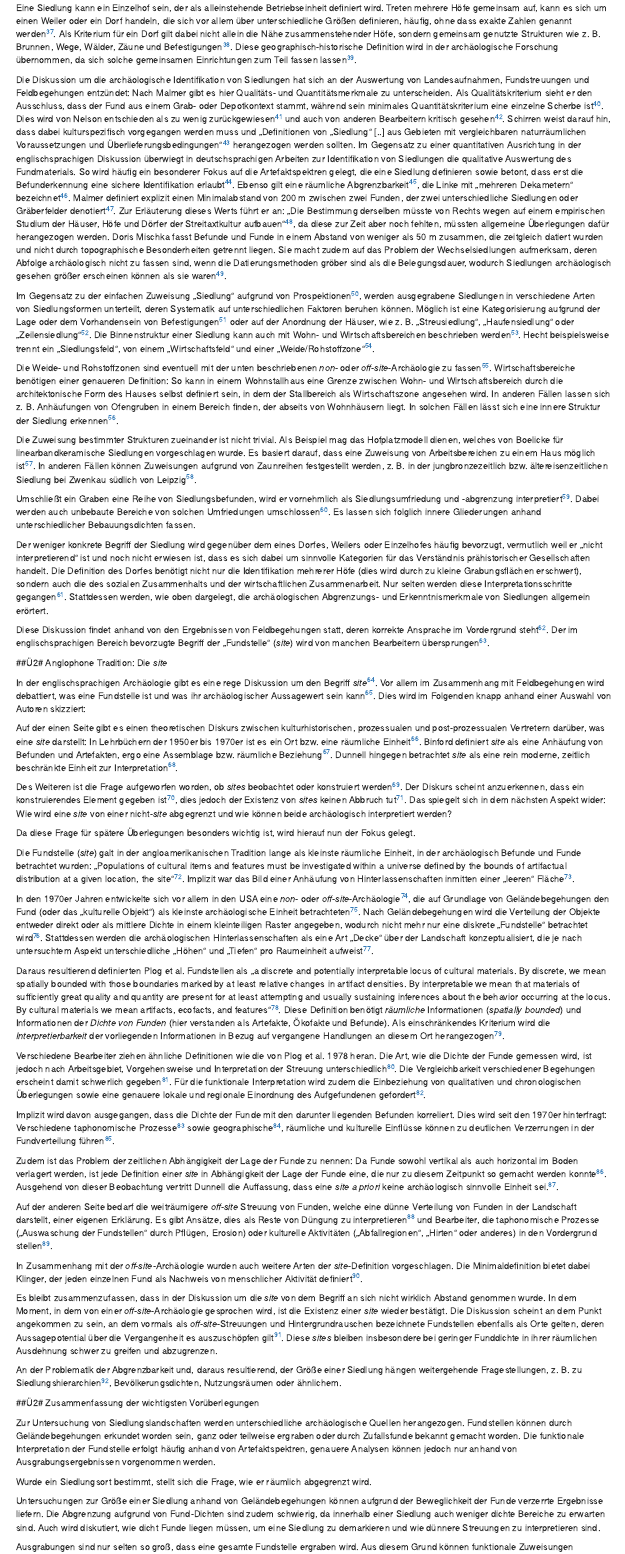
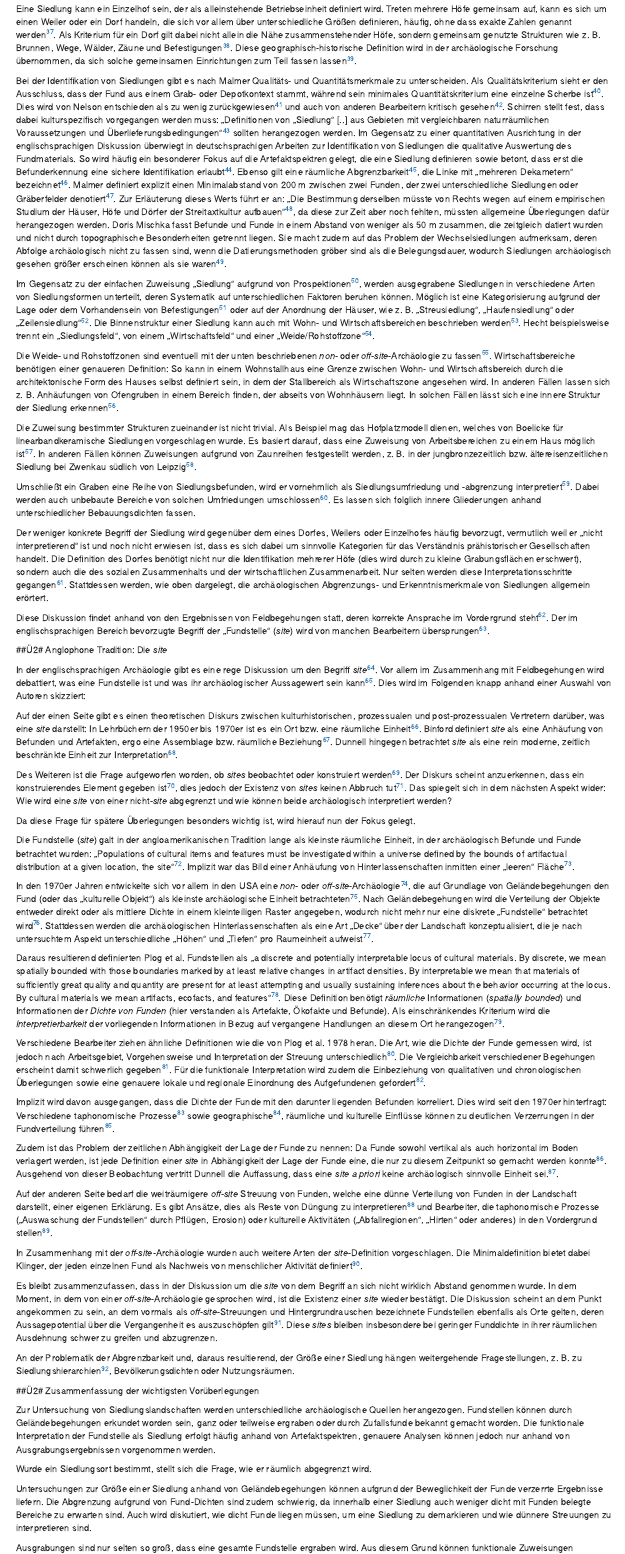
Before and after one commit to SCSchmidt/sitedefinition, an R Markdown document (analysis/paper/paper_after_peer_review.Rmd): the page in a window 1100 px wide, from 1620 px down before the commit and from 1640 px down after it, so that both start at the same text. Rendered offline with R 4.5, knitr and Pandoc, with nearby package versions; drawn as R Markdown's standard HTML page in place of the format the file asks for; some code elsewhere in the file could not run offline.

Commit message:
Überarbeitung nach Dursicht bis Ende Vorüberlegungen.

```diff
--- a/analysis/paper/paper_after_peer_review.Rmd
+++ b/analysis/paper/paper_after_peer_review.Rmd
@@ -81,12 +82,12 @@ Erste Fundortkartierungen dieser Art, auf denen unterschiedliche Arten der beoba
 
 Neben diesen Erörterungen über die Abgrenzung einer Fundstelle wird in der deutschsprachigen Siedlungsarchäologie über die Definition und Identifikation einer Siedlung  diskutiert: Schirren moniert, dass „die Archäologischen Landesaufnahmen den Begriff „Siedlung“ und „Fundstelle“ nicht im Sinne eines definierten Vorkommens bestimmter Artefaktformen, Artefaktmengen oder das Auftreten von Befunden verwenden“^[@schirren_1997, 29.], sondern häufig synonym einsetzten^[@schirren_1997, 30.].
 
-Eine Siedlung ist ein Ort, an dem Menschen leben^[So oder ähnlich definiert z. B. bei Schirren (-@schirren_1997, 29) oder Hecht (-@hecht_2007, 28). Malmer nutzt den Begriff „Wohnplatz“ (@malmer_1962, 256-258).]. Dabei kann es sich sowohl um einen temporären (z. B. saisonal aufgesuchten) Ort handeln als auch um eine dauerhafte Siedlung. Insbesondere dauerhafte Siedlungen sind in der Regel mit „festen“  Wohn- und Wirtschaftsgebäuden in Verbindung zu bringen^[@hecht_2007, 28.] - eine Siedlungsweise, die in Deutschland erstmals mit den linearbandkeramischen Bauern auftritt.
+Eine Siedlung ist ein Ort, an dem Menschen leben^[So oder ähnlich definiert z. B. bei Schirren -@schirren_1997, 29 oder Hecht -@hecht_2007, 28. Malmer nutzt den Begriff „Wohnplatz“ (@malmer_1962, 256-258).]. Dabei kann es sich sowohl um einen temporären (z. B. saisonal aufgesuchten) Ort handeln als auch um eine dauerhafte Siedlung. Insbesondere dauerhafte Siedlungen sind in der Regel mit „festen“  Wohn- und Wirtschaftsgebäuden in Verbindung zu bringen^[@hecht_2007, 28.] - eine Siedlungsweise, die in Deutschland erstmals mit den linearbandkeramischen Bauern auftritt.
 
 Eine Siedlung kann ein Einzelhof sein, der als alleinstehende Betriebseinheit definiert wird. Treten mehrere Höfe gemeinsam auf, kann es sich um einen Weiler oder ein Dorf handeln, die sich vor allem über unterschiedliche Größen definieren, häufig, ohne dass exakte Zahlen genannt werden^[In Norwegen wird ein Weiler als aus zwei bis sechs Einzelhöfen in einem Abstand von 100 m bestehend, definiert (@loken_2005). Solche Abstandskriterien werden aber in den skandinavischen Ländern zunehmend kritisch betrachtet (@lund_2005, @carlie_2005).].
 Als Kriterium für ein Dorf gilt dabei nicht allein die Nähe zusammenstehender Höfe, sondern gemeinsam genutzte Strukturen wie z. B. Brunnen, Wege, Wälder, Zäune und Befestigungen^[@jager_2005, 83.]. Diese geographisch-historische Definition wird in der archäologische Forschung übernommen, da sich solche gemeinsamen Einrichtungen zum Teil fassen lassen^[@jankuhn_2005, 94.].
 
-Die Diskussion um die archäologische Identifikation von Siedlungen hat sich an der Auswertung von Landesaufnahmen, Fundstreuungen und Feldbegehungen entzündet: Nach Malmer gibt es hier Qualitäts- und Quantitätsmerkmale zu unterscheiden. Als Qualitätskriterium sieht er den Ausschluss, dass der Fund aus einem Grab- oder Depotkontext stammt, während sein minimales Quantitätskriterium eine einzelne Scherbe ist^[@malmer_1962, 256-258.]. Dies wird von Nelson entschieden als zu wenig zurückgewiesen^[@nelson_1988, 215-216.] und auch von anderen Bearbeitern kritisch gesehen^[@schirren_1997, 30-31; @hecht_2007, 29-33.]. Schirren weist darauf hin, dass dabei kulturspezifisch vorgegangen werden muss und „Definitionen von „Siedlung“ [..] aus Gebieten mit vergleichbaren naturräumlichen Voraussetzungen und Überlieferungsbedingungen“^[@schirren_1997, 30.] herangezogen werden sollten. Im Gegensatz zu einer quantitativen Ausrichtung in der englischsprachigen Diskussion überwiegt in deutschsprachigen Arbeiten zur Identifikation von Siedlungen die qualitative Auswertung des Fundmaterials. So wird häufig ein besonderer Fokus auf die Artefaktspektren gelegt, die eine Siedlung definieren sowie betont, dass erst die Befunderkennung eine sichere Identifikation erlaubt^[z. B. @linke_1976, 8; @heege_1989, 63-66; @schirren_1997, 31; @mischka_2007, 49.]. Ebenso gilt eine räumliche Abgrenzbarkeit^[@schirren_1997, 31.], die Linke mit „mehreren Dekametern“ bezeichnet^[„Treten in einer Verbreitung von mehreren Dekametern Keramikreste, Geräte oder deren Bruchstücke auf, so scheint es möglich zu sein, von diesem Fundplatz auch bei geringer Fundzahl als Siedlungplatz zu sprechen“ (@linke_1976, 8).]. Malmer definiert explizit einen Minimalabstand von 200 m zwischen zwei Funden, der zwei unterschiedliche Siedlungen oder Gräberfelder denotiert^[@malmer_1962, 258]. Zur Erläuterung dieses Werts führt er an: „Die Bestimmung derselben müsste von Rechts wegen auf einem empirischen Studium der Häuser, Höfe und Dörfer der Streitaxtkultur aufbauen“^[@malmer_1962, 258.], da diese zur Zeit aber noch fehlten, müssten allgemeine Überlegungen dafür herangezogen werden. Doris Mischka fasst Befunde und Funde in einem Abstand von weniger als 50 m zusammen, die zeitgleich datiert wurden und nicht durch topographische Besonderheiten getrennt liegen. Sie macht zudem auf das Problem der Wechselsiedlungen aufmerksam, deren Abfolge archäologisch nicht zu fassen sind, wenn die Datierungsmethoden gröber sind als die Belegungsdauer, wodurch Siedlungen archäologisch gesehen größer erscheinen können als sie waren^[@mischka_2007, 49-50.].
+Bei der Identifikation von Siedlungen gibt es nach Malmer Qualitäts- und Quantitätsmerkmale zu unterscheiden. Als Qualitätskriterium sieht er den Ausschluss, dass der Fund aus einem Grab- oder Depotkontext stammt, während sein minimales Quantitätskriterium eine einzelne Scherbe ist^[@malmer_1962, 256-258.]. Dies wird von Nelson entschieden als zu wenig zurückgewiesen^[@nelson_1988, 215-216.] und auch von anderen Bearbeitern kritisch gesehen^[@schirren_1997, 30-31; @hecht_2007, 29-33.]. Schirren stellt fest, dass dabei kulturspezifisch vorgegangen werden muss: „Definitionen von „Siedlung“ [..] aus Gebieten mit vergleichbaren naturräumlichen Voraussetzungen und Überlieferungsbedingungen“^[@schirren_1997, 30.] sollten herangezogen werden. Im Gegensatz zu einer quantitativen Ausrichtung in der englischsprachigen Diskussion überwiegt in deutschsprachigen Arbeiten zur Identifikation von Siedlungen die qualitative Auswertung des Fundmaterials. So wird häufig ein besonderer Fokus auf die Artefaktspektren gelegt, die eine Siedlung definieren sowie betont, dass erst die Befunderkennung eine sichere Identifikation erlaubt^[z. B. @linke_1976, 8; @heege_1989, 63-66; @schirren_1997, 31; @mischka_2007, 49.]. Ebenso gilt eine räumliche Abgrenzbarkeit^[@schirren_1997, 31.], die Linke mit „mehreren Dekametern“ bezeichnet^[„Treten in einer Verbreitung von mehreren Dekametern Keramikreste, Geräte oder deren Bruchstücke auf, so scheint es möglich zu sein, von diesem Fundplatz auch bei geringer Fundzahl als Siedlungplatz zu sprechen“ (@linke_1976, 8).]. Malmer definiert explizit einen Minimalabstand von 200 m zwischen zwei Funden, der zwei unterschiedliche Siedlungen oder Gräberfelder denotiert^[@malmer_1962, 258]. Zur Erläuterung dieses Werts führt er an: „Die Bestimmung derselben müsste von Rechts wegen auf einem empirischen Studium der Häuser, Höfe und Dörfer der Streitaxtkultur aufbauen“^[@malmer_1962, 258.], da diese zur Zeit aber noch fehlten, müssten allgemeine Überlegungen dafür herangezogen werden. Doris Mischka fasst Befunde und Funde in einem Abstand von weniger als 50 m zusammen, die zeitgleich datiert wurden und nicht durch topographische Besonderheiten getrennt liegen. Sie macht zudem auf das Problem der Wechselsiedlungen aufmerksam, deren Abfolge archäologisch nicht zu fassen sind, wenn die Datierungsmethoden gröber sind als die Belegungsdauer, wodurch Siedlungen archäologisch gesehen größer erscheinen können als sie waren^[@mischka_2007, 49-50.].
 
 Im Gegensatz zu der einfachen Zuweisung „Siedlung“ aufgrund von Prospektionen^[„Das grobe Raster einer weitgehend auf Lesefunden basierenden Untersuchung erlaubt in der Regel keine Aussagen über Fortbestand oder Wüstfallen einzelner Siedlungen, ebensowenig wie über die innere Struktur und Entwicklung“ (@schier_1990, 166).], werden ausgegrabene Siedlungen in verschiedene Arten von Siedlungsformen unterteilt, deren Systematik auf unterschiedlichen Faktoren beruhen können. Möglich ist eine Kategorisierung aufgrund der Lage oder dem Vorhandensein von Befestigungen^[@eggert_2005, 74.] oder auf der Anordnung der Häuser, wie z. B. „Streusiedlung“, „Haufensiedlung“ oder „Zeilensiedlung“^[vgl. @bernbeck_1997, 190; @steuer_2005.]. Die Binnenstruktur einer Siedlung kann auch mit Wohn- und Wirtschaftsbereichen beschrieben werden^[Zusammenfassend: @bernbeck_1997, 183-185.]. Hecht beispielsweise trennt ein „Siedlungsfeld“,  von einem „Wirtschaftsfeld“ und einer „Weide/Rohstoffzone“^[@hecht_2007, 29.].
 
@@ -131,15 +132,15 @@ In Zusammenhang mit der *off-site-*Archäologie wurden auch weitere Arten der *s
 
 Es bleibt zusammenzufassen, dass in der Diskussion um die *site* von dem Begriff an sich nicht wirklich Abstand genommen wurde. In dem Moment, in dem von einer *off-site*-Archäologie gesprochen wird, ist die Existenz einer *site* wieder bestätigt. Die Diskussion scheint an dem Punkt angekommen zu sein, an dem vormals als *off-site*-Streuungen und Hintergrundrauschen bezeichnete Fundstellen ebenfalls als Orte gelten, deren Aussagepotential über die Vergangenheit es auszuschöpfen gilt^[@vanhaverbeke_2008-1, 3.]. Diese *sites* bleiben insbesondere bei geringer Funddichte in ihrer räumlichen Ausdehnung schwer zu greifen und abzugrenzen.
 
-An der Problematik der Abgrenzbarkeit und, daraus resultierend, der Größe einer Siedlung hängen weitergehende Fragestellungen, z. B. zu Siedlungshierarchien^[z. B. @zimmermann_2004, 61-65.], Bevölkerungsdichten, Nutzungsräumen oder ähnlichem.
+An der Problematik der Abgrenzbarkeit und, daraus resultierend, der Größe einer Siedlung hängen weitergehende Fragestellungen, z. B. zu Siedlungshierarchien^[z. B. @zimmermann_2004, 61-65.], Bevölkerungsdichten oder Nutzungsräumen.
 
 ##Ü2# Zusammenfassung der wichtigsten Vorüberlegungen
 
-Zur Untersuchung von Siedlungslandschaften werden unterschiedliche archäologische Quellen herangezogen. Fundstellen können durch Geländebegehungen erkundet worden sein, ganz oder teilweise ergraben oder durch Zufallsfunde bekannt gemacht worden. Die funktionale Interpretation der Fundstelle erfolgt häufig anhand von Artefaktspektren, genauere Analysen können jedoch nur anhand von Ausgrabungsergebnissen vorgenommen werden.
+Zur Untersuchung von Siedlungslandschaften werden unterschiedliche archäologische Quellen herangezogen. Fundstellen können durch Geländebegehungen erkundet worden sein, ganz oder teilweise ergraben oder durch Zufallsfunde bekannt gemacht worden. Die funktionale Interpretation der Fundstelle als Siedlung erfolgt häufig anhand von Artefaktspektren, genauere Analysen können jedoch nur anhand von Ausgrabungsergebnissen vorgenommen werden.
 
 Wurde ein Siedlungsort bestimmt, stellt sich die Frage, wie er räumlich abgegrenzt wird.
 
-Untersuchungen zur Größe einer Siedlung anhand von Geländebegehungen können aufgrund der Beweglichkeit der Funde verzerrte Ergebnisse liefern. Die Abgrenzung aufgrund von Fund-Dichten sind zudem schwierig, da innerhalb einer Siedlung auch weniger dichte Bereiche zu erwarten sind. Auch wird diskutiert, wie dicht Funde liegen müssen, um eine Siedlung zu demarkieren und wie dünnere Streuungen zu interpretieren sind.
+Untersuchungen zur Größe einer Siedlung anhand von Geländebegehungen können aufgrund der Beweglichkeit der Funde verzerrte Ergebnisse liefern. Die Abgrenzung aufgrund von Fund-Dichten sind zudem schwierig, da innerhalb einer Siedlung auch weniger dicht mit Funden belegte Bereiche zu erwarten sind. Auch wird diskutiert, wie dicht Funde liegen müssen, um eine Siedlung zu demarkieren und wie dünnere Streuungen zu interpretieren sind.
 
 Ausgrabungen sind nur selten so groß, dass eine gesamte Fundstelle ergraben wird. Aus diesem Grund können funktionale Zuweisungen schwierig sein, die eine genauere Vorstellung über das Zusammenleben der Menschen an diesem Ort ermöglichen. Hier spielt ebenfalls die zeitliche Tiefe einer archäologischen Periode und kleinräumige Siedlungsverlagerungen eine Rolle.
 
```
Also changed, not shown: analysis/paper/paper_after_peer_review.Rmd (9 more changed lines).
